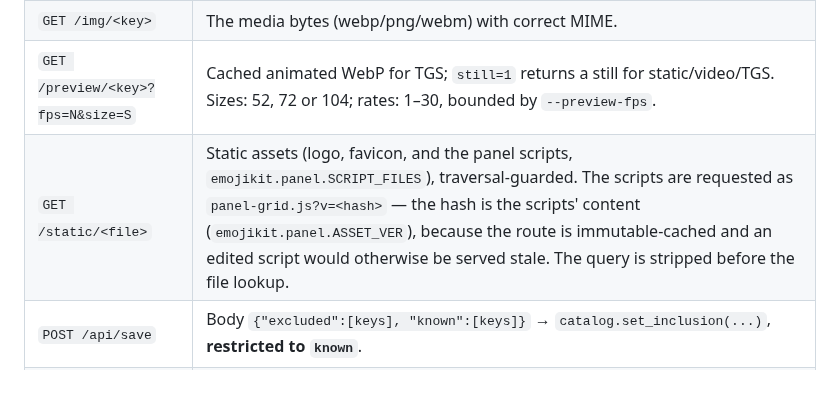
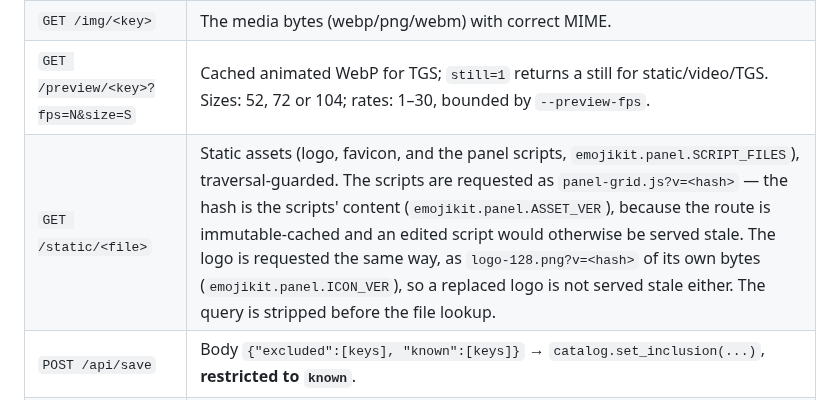
Before and after one commit to KiaroSama/Emoji-Mapper, a Markdown page: docs/GUIDE.md, the part around the change. Rendered like a GitHub page.

Commit message:
docs: note the versioned panel icon URL
Co-Authored-By: Claude Opus 5.5 <noreply@anthropic.com>

```diff
--- a/docs/GUIDE.md
+++ b/docs/GUIDE.md
@@ -2017,7 +2017,7 @@ A `ThreadingHTTPServer` on `127.0.0.1`. Routes:
 | `GET /` | The page (`assets/panel.html`: markup, CSS, items embedded as JSON, the per-run values). |
 | `GET /img/<key>` | The media bytes (webp/png/webm) with correct MIME. |
 | `GET /preview/<key>?fps=N&size=S` | Cached animated WebP for TGS; `still=1` returns a still for static/video/TGS. Sizes: 52, 72 or 104; rates: 1–30, bounded by `--preview-fps`. |
-| `GET /static/<file>` | Static assets (logo, favicon, and the panel scripts, `emojikit.panel.SCRIPT_FILES`), traversal-guarded. The scripts are requested as `panel-grid.js?v=<hash>` — the hash is the scripts' content (`emojikit.panel.ASSET_VER`), because the route is immutable-cached and an edited script would otherwise be served stale. The query is stripped before the file lookup. |
+| `GET /static/<file>` | Static assets (logo, favicon, and the panel scripts, `emojikit.panel.SCRIPT_FILES`), traversal-guarded. The scripts are requested as `panel-grid.js?v=<hash>` — the hash is the scripts' content (`emojikit.panel.ASSET_VER`), because the route is immutable-cached and an edited script would otherwise be served stale. The logo is requested the same way, as `logo-128.png?v=<hash>` of its own bytes (`emojikit.panel.ICON_VER`), so a replaced logo is not served stale either. The query is stripped before the file lookup. |
 | `POST /api/save` | Body `{"excluded":[keys], "known":[keys]}` → `catalog.set_inclusion(...)`, **restricted to `known`**. |
 | `POST /api/order` | Body `{"order":[keys]}` → `catalog.set_order(...)` (drag-to-reorder = publish order). |
 | `POST /api/client-log` | Up to 32 whitelisted events, 16KiB per batch; counts/revisions/status/error type and location only. No token, label, media ID or arbitrary message fields. |
```
